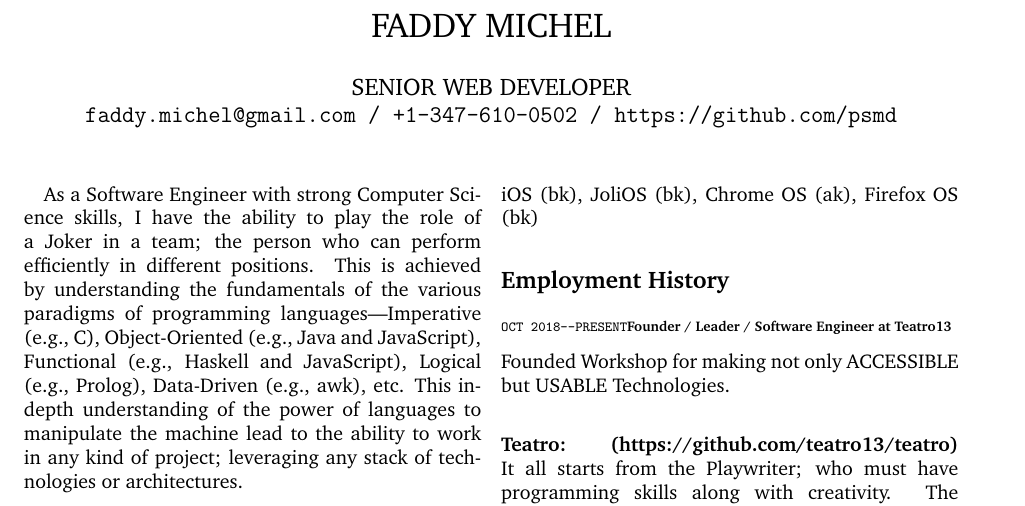
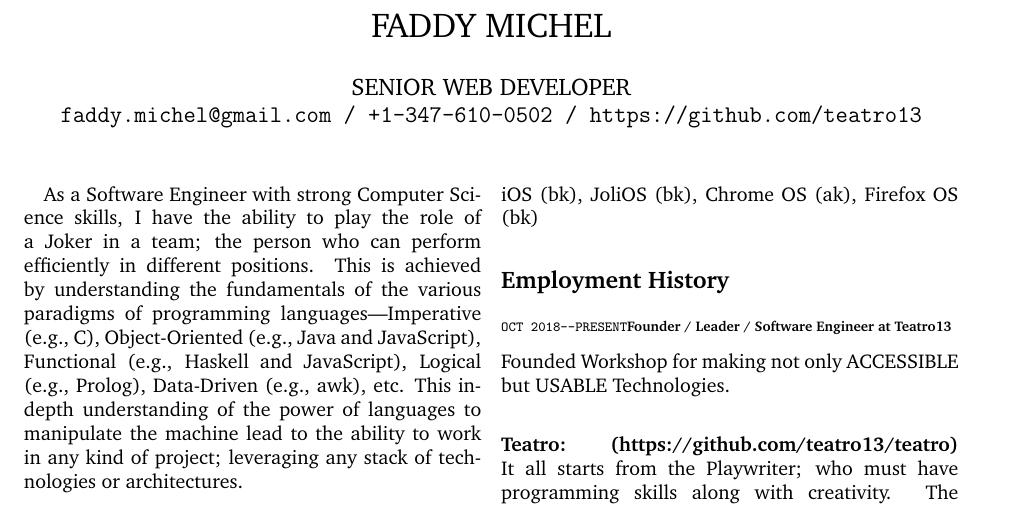
Before and after one commit to faddymichel/resume, a LaTeX CV (resume.tex, which reads title.tex): part of page 1 of 4, cut so that both start at the same text. Compiled offline with pdfLaTeX.

Commit message:
@faddymichel: #github #rename #psmd #teatro13

```diff
--- a/title.tex
+++ b/title.tex
@@ -1,5 +1,5 @@
 \title{\uppercase{Faddy Michel}}
 \author{\uppercase{Senior Web Developer}\\
-\texttt{faddy.michel@gmail.com / +1-347-610-0502 / https://github.com/psmd}}
+\texttt{faddy.michel@gmail.com / +1-347-610-0502 / https://github.com/teatro13}}
 \date{}
 \maketitle
```
Also changed, not shown: resume.txt (+1 -1 lines), resume.pdf, 2 other files.
